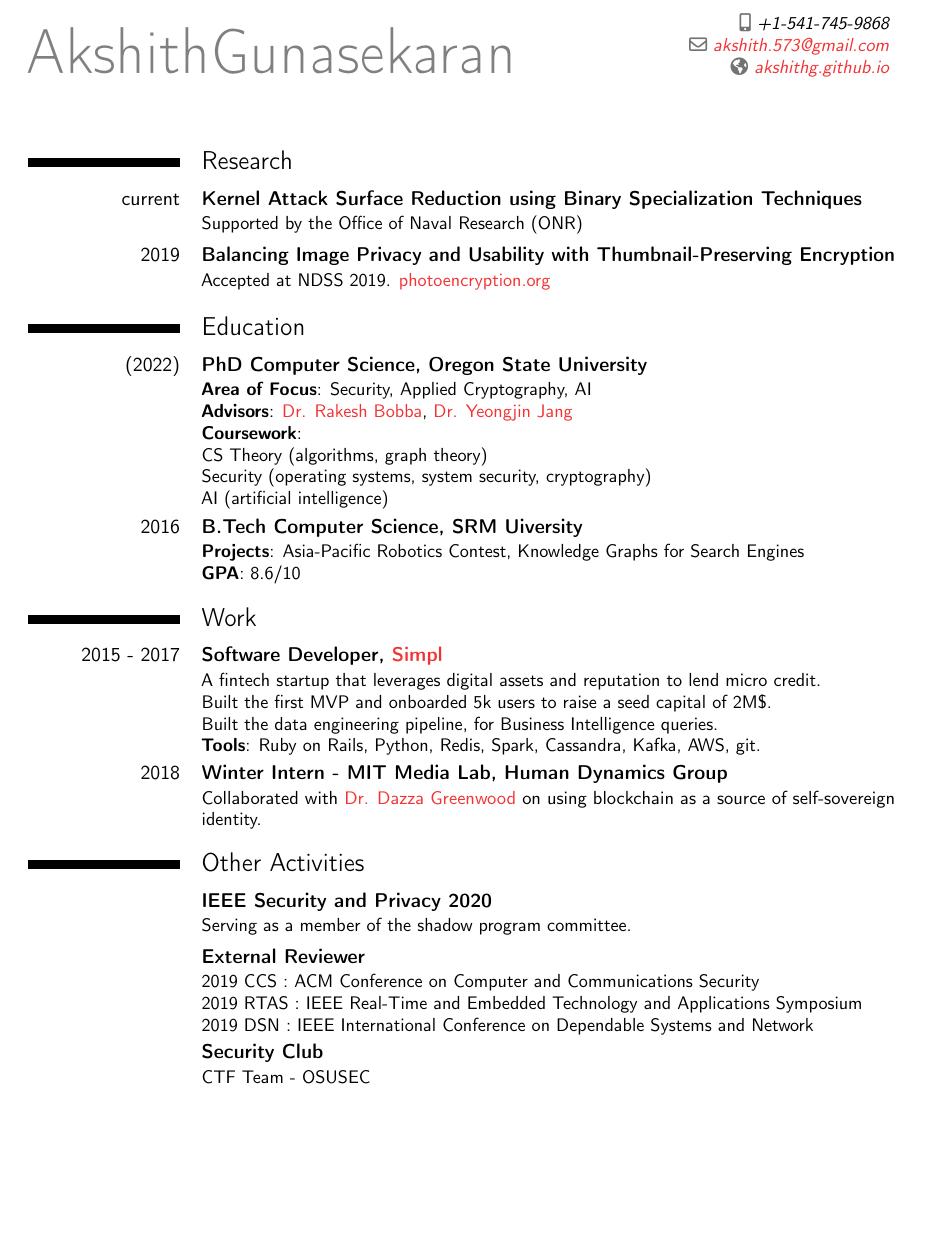
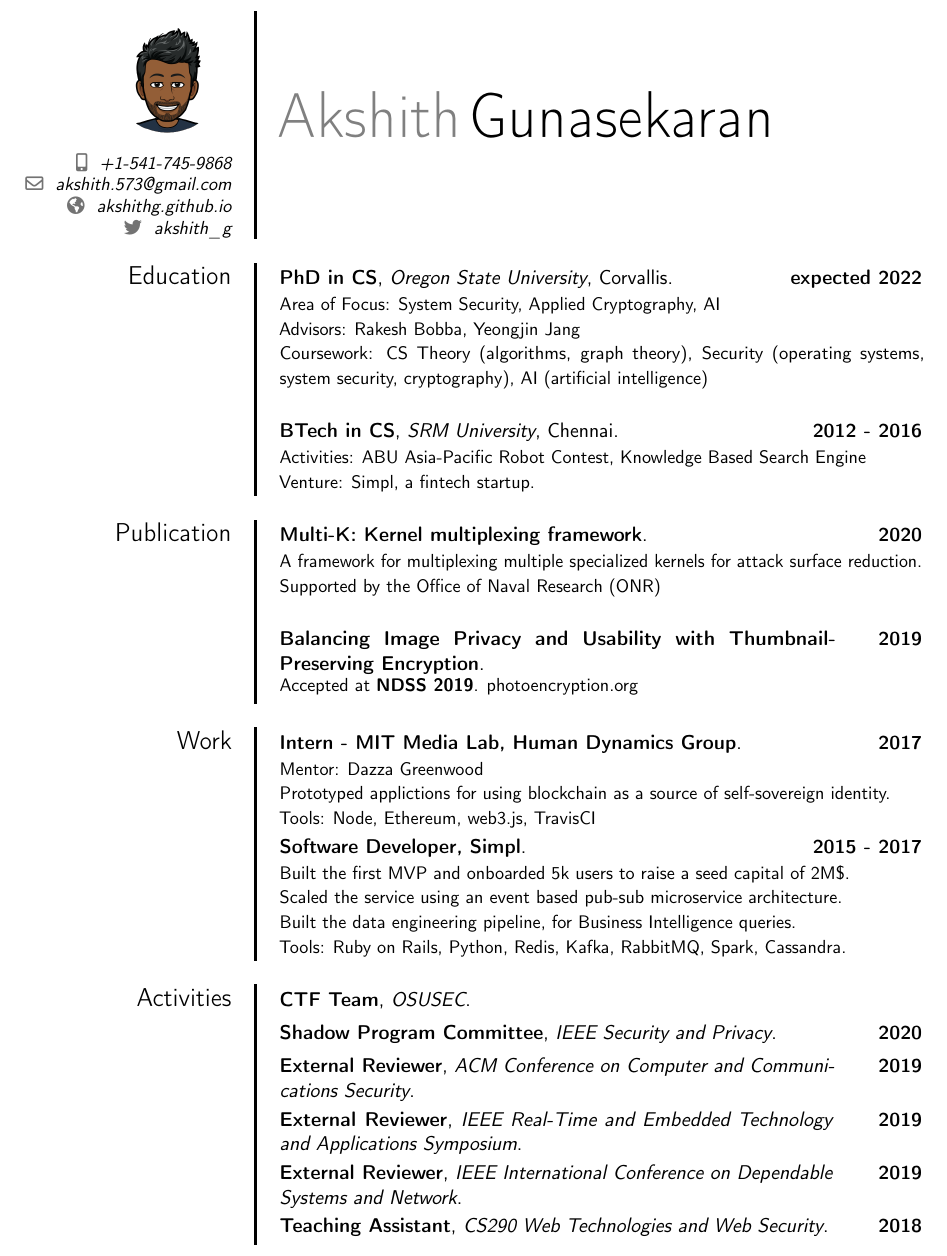
Before and after one commit to akshithg/cv, a LaTeX CV (cv.tex): part of the page, cut at the place of the change, the shorter picture padded with empty space. Compiled offline with pdfLaTeX.

Commit message:
updated theme and content

```diff
--- a/cv.tex
+++ b/cv.tex
@@ -10,70 +7,79 @@
 
-\firstname{AkshithGunasekaran}
-\familyname{} % Your last name
-
-% All information in this block is optional, comment out any lines you don't need
+% ---------- Title ----------
+\name{Akshith}{Gunasekaran}
 % \title{Curriculum Vitae}
 % \address{Address}{City, State Zip}
-\mobile{+1-541-745-9868}
+\phone[mobile]{+1-541-745-9868}
 \email{akshith.573@gmail.com}
 \homepage{akshithg.github.io}
-% \photo[100pt][0pt]{bitmoji} % The first bracket is the picture height, the second is the thickness of the frame around the picture (0pt for no frame)
-% \quote{"A witty and playful quotation" - John Smith}
-%----------------------------------------------------------------------------------------
+\social[twitter]{akshith\_g}
+\photo[70pt][0pt]{bitmoji}
+% \quote{"Shrug"}
+% --------------------
+
+% ---------- Content ----------
+
 \begin{document}
+
 \makecvtitle
 
-\section{Research}
+% ---------- Education ----------
+\section{Education}
+\cventry{expected 2022}{PhD in CS}{Oregon State University}{Corvallis}{}
+{
+    Area of Focus: System Security, Applied Cryptography, AI\newline{}
+    Advisors:
+    \href{https://eecs.oregonstate.edu/people/bobba-rakesh}{Rakesh Bobba},
+    \href{https://www.unexploitable.systems/}{Yeongjin Jang}\newline{}
+    Coursework: CS Theory (algorithms, graph theory), Security (operating systems, system security, cryptography), AI (artificial intelligence)\newline{}
+}
+\cventry{2012 - 2016}{BTech in CS}{SRM University}{Chennai}{}
+{
+    Activities:
+    ABU Asia-Pacific Robot Contest, Knowledge Based Search Engine\newline{}
+    Venture: \href{https://www.getsimpl.com}{Simpl}, a fintech startup.
+}
+% --------------------
 
-\cventry{current}{Kernel Attack Surface Reduction using Binary Specialization Techniques}{}{}{}{
-    Supported by the Office of Naval Research (ONR) }
+% ---------- Publication ----------
+\section{Publication}
+\cventry{2020}{Multi-K: Kernel multiplexing framework}{}{}{}
+{
+    A framework for multiplexing multiple specialized kernels for attack surface reduction.\newline{}
+    Supported by the Office of Naval Research (ONR)\newline{}
+}
+\cventry{2019}{Balancing Image Privacy and Usability with Thumbnail-Preserving Encryption}{}{}{}
+{
+    Accepted at \textbf{NDSS 2019}. \href{https://photoencryption.org}{photoencryption.org}
+}
+% --------------------
 
-\cventry{2019}{Balancing Image Privacy and Usability with Thumbnail-Preserving Encryption}{}{}{}{
-    Accepted at NDSS 2019. \href{https://photoencryption.org}{photoencryption.org}}
+% ---------- Work ----------
+\section{Work}
+\cventry{2017}{Intern - MIT Media Lab, Human Dynamics Group}{}{}{}
+{
+    Mentor: \href{https://web.media.mit.edu/~dang/}{Dazza Greenwood}\newline{}
+    Prototyped applictions for using blockchain as a source of self-sovereign identity.\newline{}
+    Tools: Node, Ethereum, web3.js, TravisCI
+}
+\cventry{2015 - 2017}{Software Developer, \href{https://www.getsimpl.com/}{Simpl}}{}{}{}
+{
+    Built the first MVP and onboarded 5k users to raise a seed capital of 2M\$.\newline{}
+    Scaled the service using an event based pub-sub microservice architecture.\newline{}
+    Built the data engineering pipeline, for Business Intelligence queries.\newline{}
+    Tools: Ruby on Rails, Python, Redis, Kafka, RabbitMQ, Spark, Cassandra.
+}
+% --------------------
 
-\section{Education}
-
-\cventry{(2022)}{PhD Computer Science, Oregon State University}{}{}{}{
-    \textbf{Area of Focus}: Security, Applied Cryptography, AI\\
-    \textbf{Advisors}:
-        \href{https://eecs.oregonstate.edu/people/bobba-rakesh}{Dr. Rakesh Bobba},
-        \href{https://www.unexploitable.systems/}{Dr. Yeongjin Jang}\\
-    \textbf{Coursework}:\\
-        CS Theory (algorithms, graph theory)\\
-        Security (operating systems, system security, cryptography)\\
-        AI (artificial intelligence)
-}
-\cventry{2016}{ B.Tech Computer Science, SRM Uiversity}{}{}{}{
-    \textbf{Projects}:
-        Asia-Pacific Robotics Contest,
-        Knowledge Graphs for Search Engines\\
-    \textbf{GPA}: 8.6/10
-}
-
-\section{Work}
-\cventry{2015 - 2017}{Software Developer, \href{https://www.getsimpl.com/}{Simpl}}{}{}{}{
-    A fintech startup that leverages digital assets and reputation to lend micro credit.\\
-    Built the first MVP and onboarded 5k users to raise a seed capital of 2M\$.\\
-    Built the data engineering pipeline, for Business Intelligence queries.\\
-    \textbf{Tools}: Ruby on Rails, Python, Redis, Spark, Cassandra, Kafka, AWS, git.
-}
-\cventry{2018}{Winter Intern - MIT Media Lab, Human Dynamics Group}{}{}{}{
-    Collaborated with \href{https://web.media.mit.edu/~dang/}{Dr. Dazza Greenwood} on using blockchain as a source of self-sovereign identity.
-}
-
-\section{Other Activities}
-\cventry{}{IEEE Security and Privacy 2020}{}{}{}{
-    Serving as a member of the shadow program committee.
-}
-\cventry{}{External Reviewer}{}{}{}{
-    2019 CCS : ACM Conference on Computer and Communications Security\\
-    2019 RTAS : IEEE Real-Time and Embedded Technology and Applications Symposium\\
-    2019 DSN : IEEE International Conference on Dependable Systems and Network
-}
-\cventry{}{Security Club}{}{}{}{
-    CTF Team - OSUSEC
-}
-
+% ---------- Activities ----------
+\section{Activities}
+\cventry{}{CTF Team}{OSUSEC}{}{}{}
+\cventry{2020}{Shadow Program Committee}{IEEE Security and Privacy}{}{}{}
+\cventry{2019}{External Reviewer}{ACM Conference on Computer and Communications Security}{}{}{}
+\cventry{2019}{External Reviewer}{IEEE Real-Time and Embedded Technology and Applications Symposium}{}{}{}
+\cventry{2019}{External Reviewer}{IEEE International Conference on Dependable Systems and Network}{}{}{}
+\cventry{2018}{Teaching Assistant}{CS290 Web Technologies and Web Security}{}{}{}
+% --------------------
 
 %----------------------------------------------------------------------------------------
 %	COVER LETTER
```
Also changed, not shown: cv.pdf, cv.tex (11 more changed lines).
